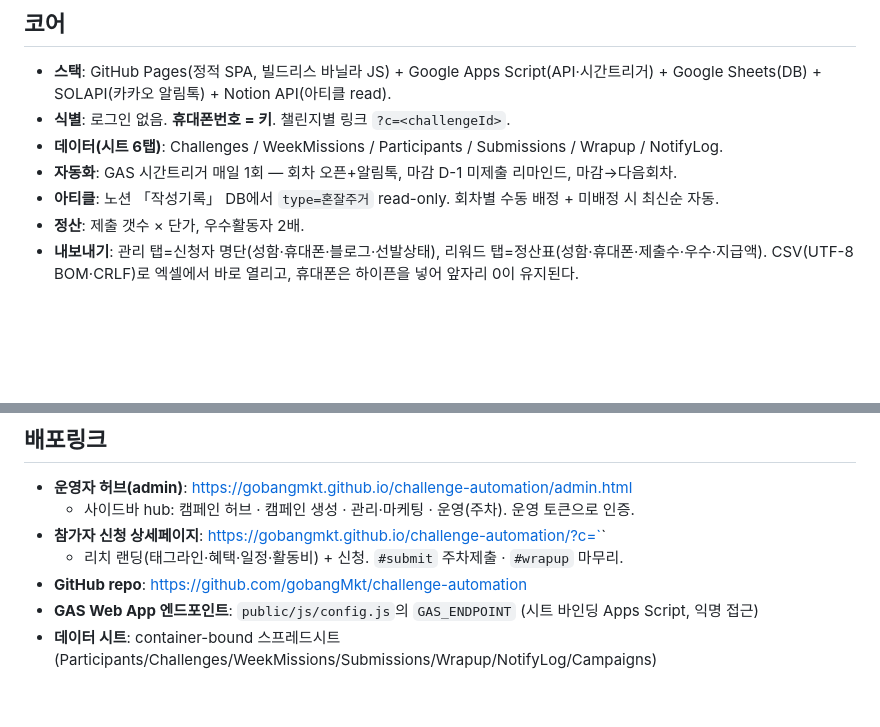
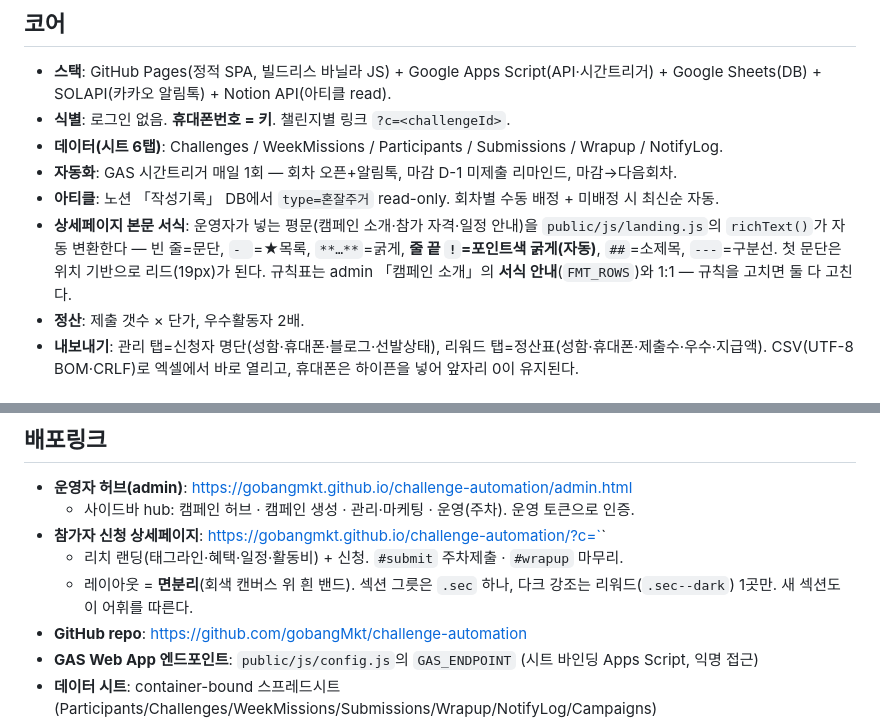
Before and after one commit to gobangMkt/challenge-automation, a Markdown page: README.md, 2 parts joined by grey strips. GitHub-like rendering; blank space fills up the shorter version.

Commit message:
docs: README에 상세페이지 본문 서식 규칙·면분리 레이아웃 어휘 기록
Co-Authored-By: Claude Opus 5 (1M context) <noreply@anthropic.com>

```diff
--- a/README.md
+++ b/README.md
@@ -13,6 +13,9 @@
 - **데이터(시트 6탭)**: Challenges / WeekMissions / Participants / Submissions / Wrapup / NotifyLog.
 - **자동화**: GAS 시간트리거 매일 1회 — 회차 오픈+알림톡, 마감 D-1 미제출 리마인드, 마감→다음회차.
 - **아티클**: 노션 「작성기록」 DB에서 `type=혼잘주거` read-only. 회차별 수동 배정 + 미배정 시 최신순 자동.
+- **상세페이지 본문 서식**: 운영자가 넣는 평문(캠페인 소개·참가 자격·일정 안내)을 `public/js/landing.js`의 `richText()`가
+  자동 변환한다 — 빈 줄=문단, `- `=★목록, `**…**`=굵게, **줄 끝 `!`=포인트색 굵게(자동)**, `##`=소제목, `---`=구분선.
+  첫 문단은 위치 기반으로 리드(19px)가 된다. 규칙표는 admin 「캠페인 소개」의 **서식 안내**(`FMT_ROWS`)와 1:1 — 규칙을 고치면 둘 다 고친다.
 - **정산**: 제출 갯수 × 단가, 우수활동자 2배.
 - **내보내기**: 관리 탭=신청자 명단(성함·휴대폰·블로그·선발상태), 리워드 탭=정산표(성함·휴대폰·제출수·우수·지급액). CSV(UTF-8 BOM·CRLF)로 엑셀에서 바로 열리고, 휴대폰은 하이픈을 넣어 앞자리 0이 유지된다.
 
@@ -44,6 +47,7 @@ design-system/ MASTER.md (테마: 갓생 코랄)
   - 사이드바 hub: 캠페인 허브 · 캠페인 생성 · 관리·마케팅 · 운영(주차). 운영 토큰으로 인증.
 - **참가자 신청 상세페이지**: https://gobangmkt.github.io/challenge-automation/?c=`<challengeId>`
   - 리치 랜딩(태그라인·혜택·일정·활동비) + 신청. `#submit` 주차제출 · `#wrapup` 마무리.
+  - 레이아웃 = **면분리**(회색 캔버스 위 흰 밴드). 섹션 그릇은 `.sec` 하나, 다크 강조는 리워드(`.sec--dark`) 1곳만. 새 섹션도 이 어휘를 따른다.
 - **GitHub repo**: https://github.com/gobangMkt/challenge-automation
 - **GAS Web App 엔드포인트**: `public/js/config.js`의 `GAS_ENDPOINT` (시트 바인딩 Apps Script, 익명 접근)
 - **데이터 시트**: container-bound 스프레드시트 (Participants/Challenges/WeekMissions/Submissions/Wrapup/NotifyLog/Campaigns)
```
